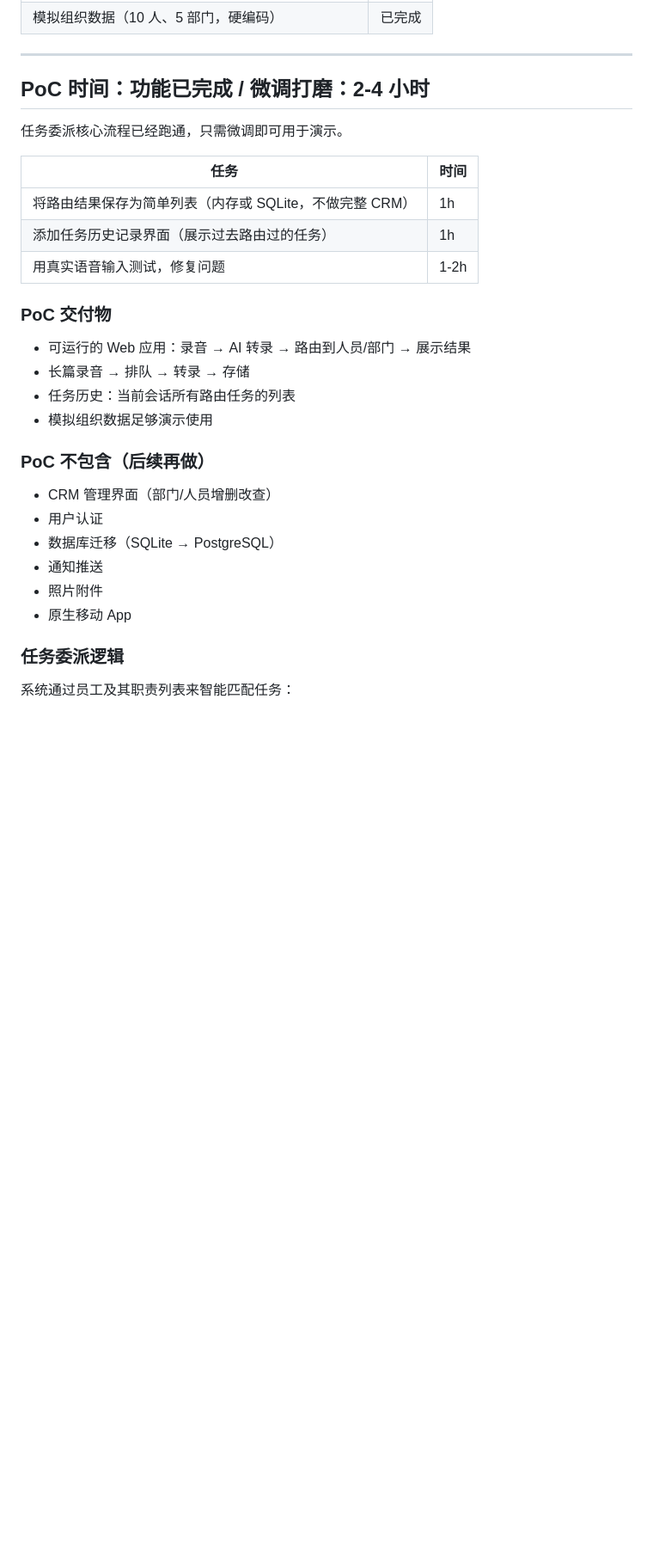
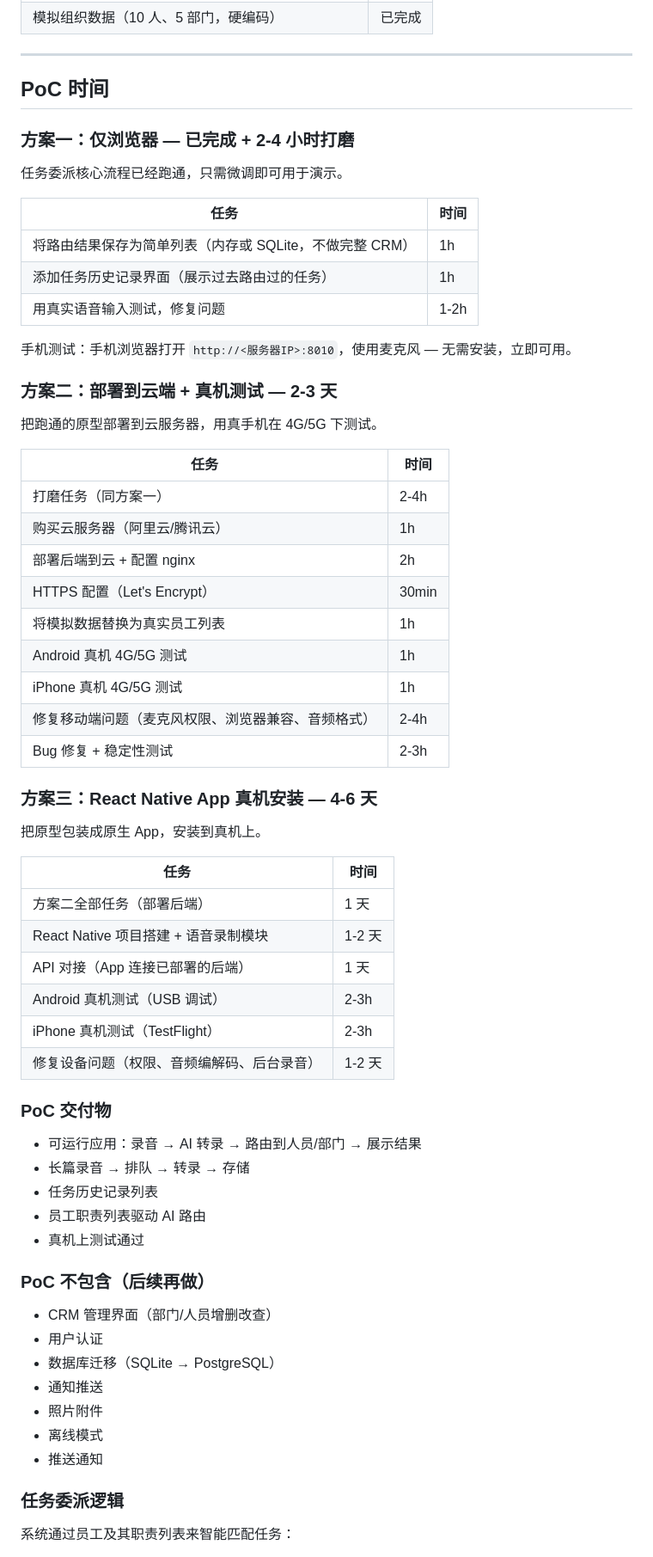
Before and after one commit to bethzyy/VocaTask, a Markdown page: TIMELINE.md, the part around one of its changes. Shown at 86% size. GitHub-like rendering; blank space fills up the shorter version.

```diff
--- a/TIMELINE.md
+++ b/TIMELINE.md
@@ -196,7 +233,9 @@ The system uses an employee list with responsibilities to match tasks to the rig
 
 ---
 
-## PoC 时间：功能已完成 / 微调打磨：2-4 小时
+## PoC 时间
+
+### 方案一：仅浏览器 — 已完成 + 2-4 小时打磨
 
 任务委派核心流程已经跑通，只需微调即可用于演示。
 
@@ -206,12 +245,44 @@ The system uses an employee list with responsibilities to match tasks to the rig
 | 添加任务历史记录界面（展示过去路由过的任务） | 1h |
 | 用真实语音输入测试，修复问题 | 1-2h |
 
+手机测试：手机浏览器打开 `http://<服务器IP>:8010`，使用麦克风 — 无需安装，立即可用。
+
+### 方案二：部署到云端 + 真机测试 — 2-3 天
+
+把跑通的原型部署到云服务器，用真手机在 4G/5G 下测试。
+
+| 任务 | 时间 |
+|------|------|
+| 打磨任务（同方案一） | 2-4h |
+| 购买云服务器（阿里云/腾讯云） | 1h |
+| 部署后端到云 + 配置 nginx | 2h |
+| HTTPS 配置（Let's Encrypt） | 30min |
+| 将模拟数据替换为真实员工列表 | 1h |
+| Android 真机 4G/5G 测试 | 1h |
+| iPhone 真机 4G/5G 测试 | 1h |
+| 修复移动端问题（麦克风权限、浏览器兼容、音频格式） | 2-4h |
+| Bug 修复 + 稳定性测试 | 2-3h |
+
+### 方案三：React Native App 真机安装 — 4-6 天
+
+把原型包装成原生 App，安装到真机上。
+
+| 任务 | 时间 |
+|------|------|
+| 方案二全部任务（部署后端） | 1 天 |
+| React Native 项目搭建 + 语音录制模块 | 1-2 天 |
+| API 对接（App 连接已部署的后端） | 1 天 |
+| Android 真机测试（USB 调试） | 2-3h |
+| iPhone 真机测试（TestFlight） | 2-3h |
+| 修复设备问题（权限、音频编解码、后台录音） | 1-2 天 |
+
 ### PoC 交付物
 
-- 可运行的 Web 应用：录音 → AI 转录 → 路由到人员/部门 → 展示结果
+- 可运行应用：录音 → AI 转录 → 路由到人员/部门 → 展示结果
 - 长篇录音 → 排队 → 转录 → 存储
-- 任务历史：当前会话所有路由任务的列表
-- 模拟组织数据足够演示使用
+- 任务历史记录列表
+- 员工职责列表驱动 AI 路由
+- 真机上测试通过
 
 ### PoC 不包含（后续再做）
 
@@ -220,7 +291,8 @@ The system uses an employee list with responsibilities to match tasks to the rig
 - 数据库迁移（SQLite → PostgreSQL）
 - 通知推送
 - 照片附件
-- 原生移动 App
+- 离线模式
+- 推送通知
 
 ### 任务委派逻辑
 
```
Also changed, not shown: other parts of TIMELINE.md (+48 -9 lines).
